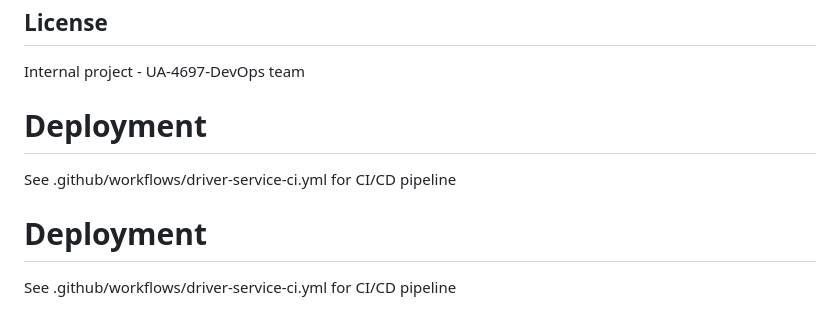
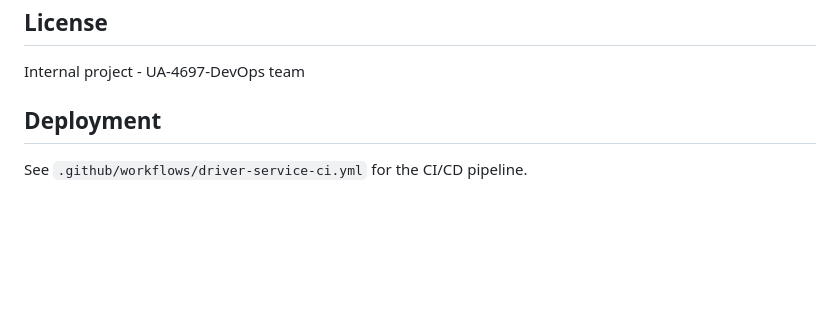
Before and after one commit to UA-4697-DevOps/drive-ops, a Markdown page: driver-service/README.md, the part around the change. Drawn GitHub-style; blank space fills up the shorter version.

Commit message:
fix: README

```diff
--- a/driver-service/README.md
+++ b/driver-service/README.md
@@ -380,8 +380,6 @@ See [CONTRIBUTING.md](CONTRIBUTING.md) for development guidelines.
 
 Internal project - UA-4697-DevOps team
 
-# Deployment
-See .github/workflows/driver-service-ci.yml for CI/CD pipeline
+## Deployment
 
-# Deployment
-See .github/workflows/driver-service-ci.yml for CI/CD pipeline
+See `.github/workflows/driver-service-ci.yml` for the CI/CD pipeline.
```
